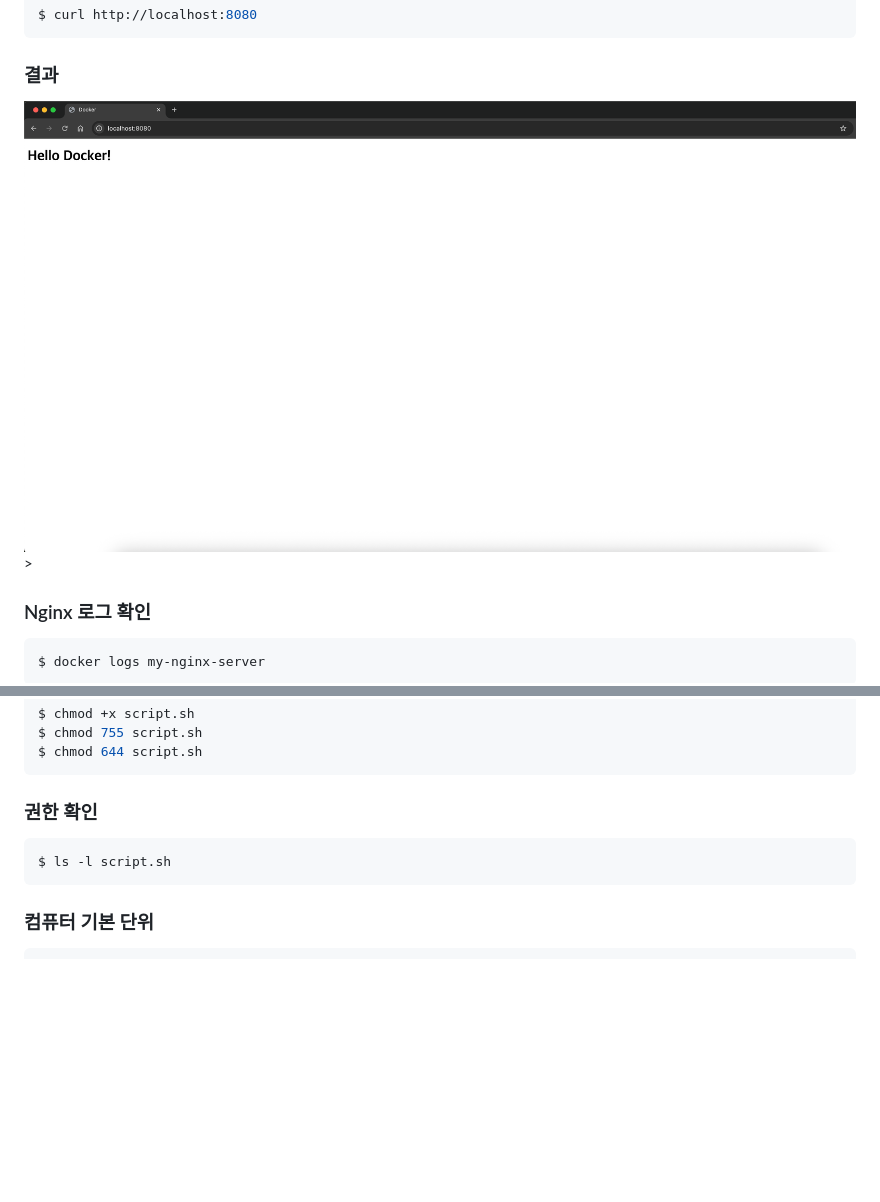
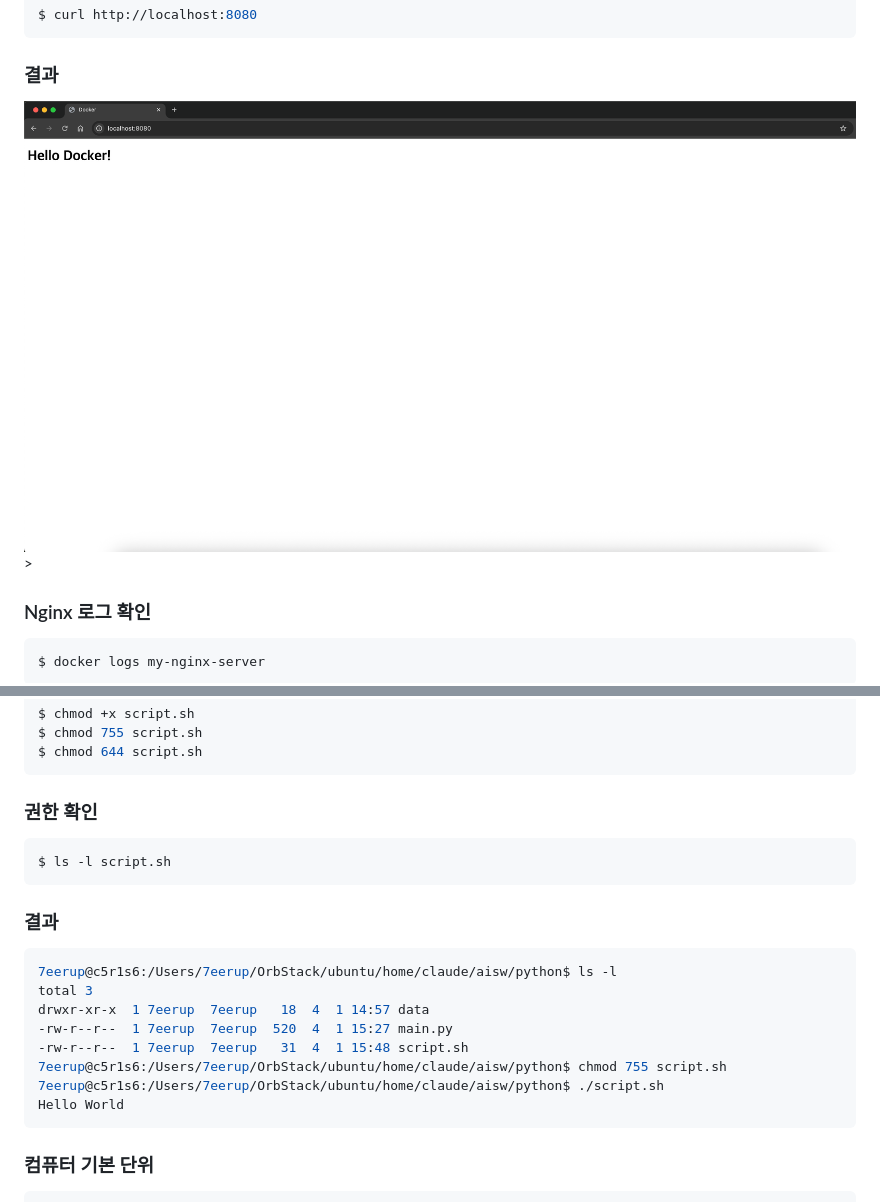
Before and after one commit to 7eerup/aisw, a Markdown page: README.md, 2 parts joined by grey strips. Drawn GitHub-style; blank space fills up the shorter version.

Commit message:
docker docs

````diff
--- a/README.md
+++ b/README.md
@@ -267,7 +267,7 @@ $ curl http://localhost:8080
 ```
 
 ### 결과
-<img src="./static/docker.png" width="100%">>
+<img src="./static/3.png" width="100%">>
 
 
 
@@ -435,6 +435,18 @@ $ chmod 644 script.sh
 $ ls -l script.sh
 ```
 
+### 결과
+```zsh
+7eerup@c5r1s6:/Users/7eerup/OrbStack/ubuntu/home/claude/aisw/python$ ls -l
+total 3
+drwxr-xr-x  1 7eerup  7eerup   18  4  1 14:57 data
+-rw-r--r--  1 7eerup  7eerup  520  4  1 15:27 main.py
+-rw-r--r--  1 7eerup  7eerup   31  4  1 15:48 script.sh
+7eerup@c5r1s6:/Users/7eerup/OrbStack/ubuntu/home/claude/aisw/python$ chmod 755 script.sh
+7eerup@c5r1s6:/Users/7eerup/OrbStack/ubuntu/home/claude/aisw/python$ ./script.sh
+Hello World
+```
+
 ### 컴퓨터 기본 단위
 ```zsh
 단위	크기	설명
````
Also changed, not shown: static/3.png (renamed from static/docker.png).
